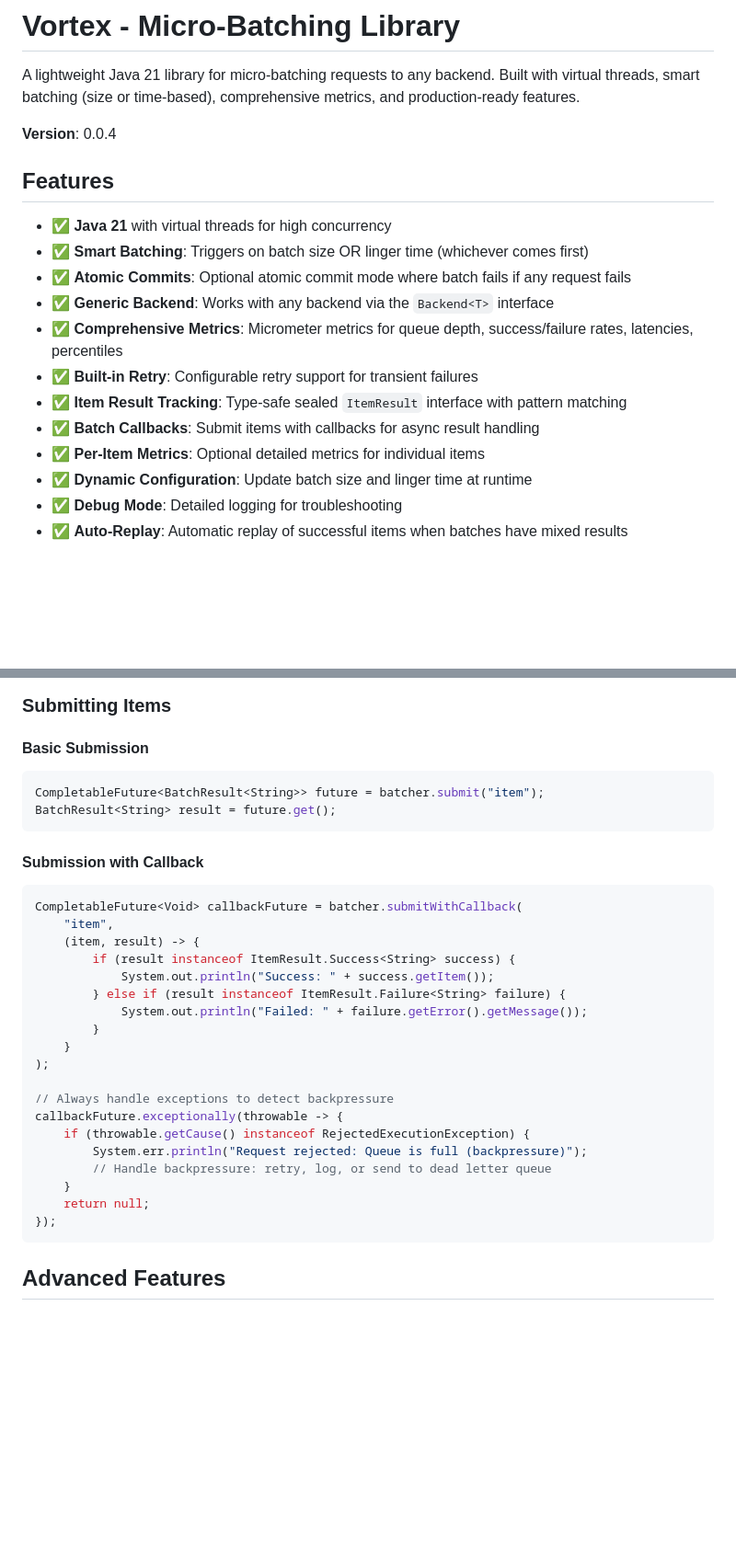
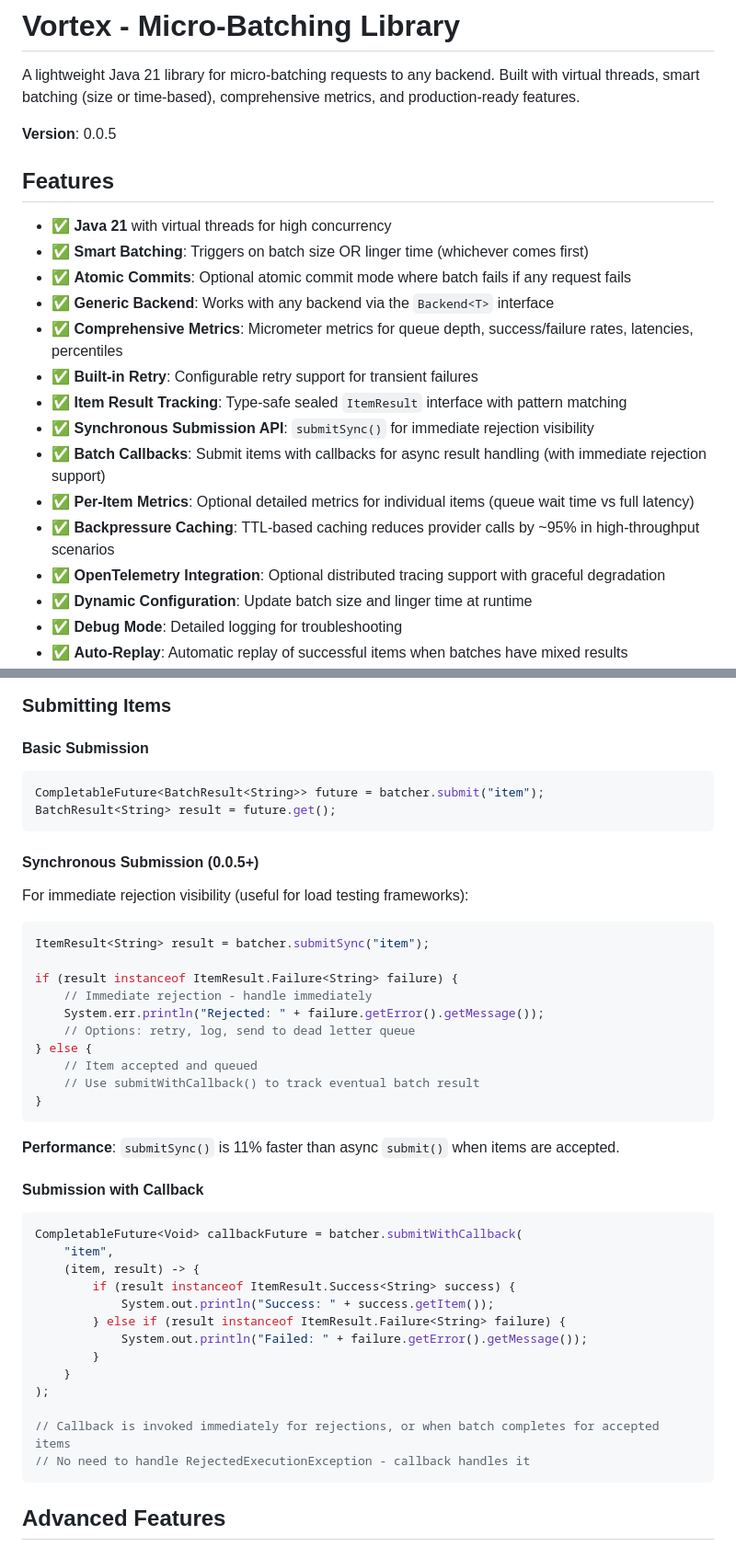
Before and after one commit to happysantoo/vortex, a Markdown page: README.md, 2 parts joined by grey strips. Shown: that part at 92% size. GitHub-like rendering; blank space fills up the shorter version.

Commit message:
docs: Update README for 0.0.5 release
- Update version to 0.0.5
- Add synchronous submission API documentation
- Add backpressure caching feature
- Add OpenTelemetry integration feature
- Update submitWithCallback() documentation with immediate rejection support

````diff
--- a/README.md
+++ b/README.md
@@ -2,7 +2,7 @@
 
 A lightweight Java 21 library for micro-batching requests to any backend. Built with virtual threads, smart batching (size or time-based), comprehensive metrics, and production-ready features.
 
-**Version**: 0.0.4
+**Version**: 0.0.5
 
 ## Features
 
@@ -13,8 +13,11 @@ A lightweight Java 21 library for micro-batching requests to any backend. Built
 - ✅ **Comprehensive Metrics**: Micrometer metrics for queue depth, success/failure rates, latencies, percentiles
 - ✅ **Built-in Retry**: Configurable retry support for transient failures
 - ✅ **Item Result Tracking**: Type-safe sealed `ItemResult` interface with pattern matching
-- ✅ **Batch Callbacks**: Submit items with callbacks for async result handling
-- ✅ **Per-Item Metrics**: Optional detailed metrics for individual items
+- ✅ **Synchronous Submission API**: `submitSync()` for immediate rejection visibility
+- ✅ **Batch Callbacks**: Submit items with callbacks for async result handling (with immediate rejection support)
+- ✅ **Per-Item Metrics**: Optional detailed metrics for individual items (queue wait time vs full latency)
+- ✅ **Backpressure Caching**: TTL-based caching reduces provider calls by ~95% in high-throughput scenarios
+- ✅ **OpenTelemetry Integration**: Optional distributed tracing support with graceful degradation
 - ✅ **Dynamic Configuration**: Update batch size and linger time at runtime
 - ✅ **Debug Mode**: Detailed logging for troubleshooting
 - ✅ **Auto-Replay**: Automatic replay of successful items when batches have mixed results
@@ -197,6 +200,25 @@ CompletableFuture<BatchResult<String>> future = batcher.submit("item");
 BatchResult<String> result = future.get();
 ```
 
+#### Synchronous Submission (0.0.5+)
+
+For immediate rejection visibility (useful for load testing frameworks):
+
+```java
+ItemResult<String> result = batcher.submitSync("item");
+
+if (result instanceof ItemResult.Failure<String> failure) {
+    // Immediate rejection - handle immediately
+    System.err.println("Rejected: " + failure.getError().getMessage());
+    // Options: retry, log, send to dead letter queue
+} else {
+    // Item accepted and queued
+    // Use submitWithCallback() to track eventual batch result
+}
+```
+
+**Performance**: `submitSync()` is 11% faster than async `submit()` when items are accepted.
+
 #### Submission with Callback
 
 ```java
@@ -211,14 +233,8 @@ CompletableFuture<Void> callbackFuture = batcher.submitWithCallback(
     }
 );
 
-// Always handle exceptions to detect backpressure
-callbackFuture.exceptionally(throwable -> {
-    if (throwable.getCause() instanceof RejectedExecutionException) {
-        System.err.println("Request rejected: Queue is full (backpressure)");
-        // Handle backpressure: retry, log, or send to dead letter queue
-    }
-    return null;
-});
+// Callback is invoked immediately for rejections, or when batch completes for accepted items
+// No need to handle RejectedExecutionException - callback handles it
 ```
 
 ## Advanced Features
````
Also changed, not shown: other parts of README.md (+2 -2 lines).
